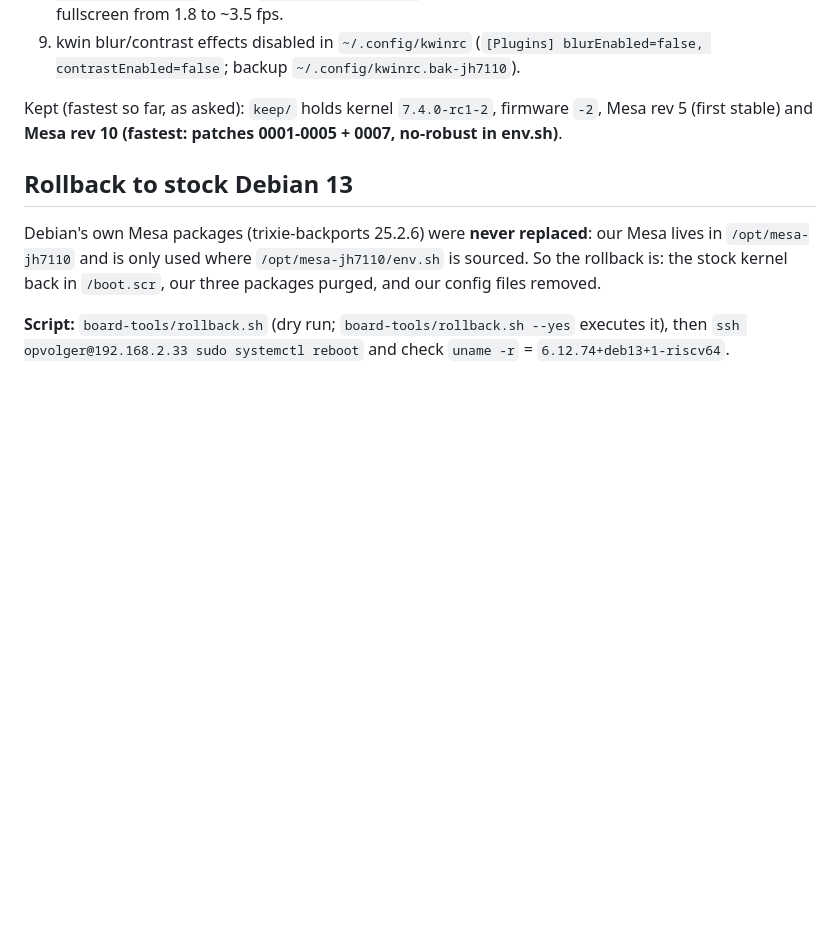
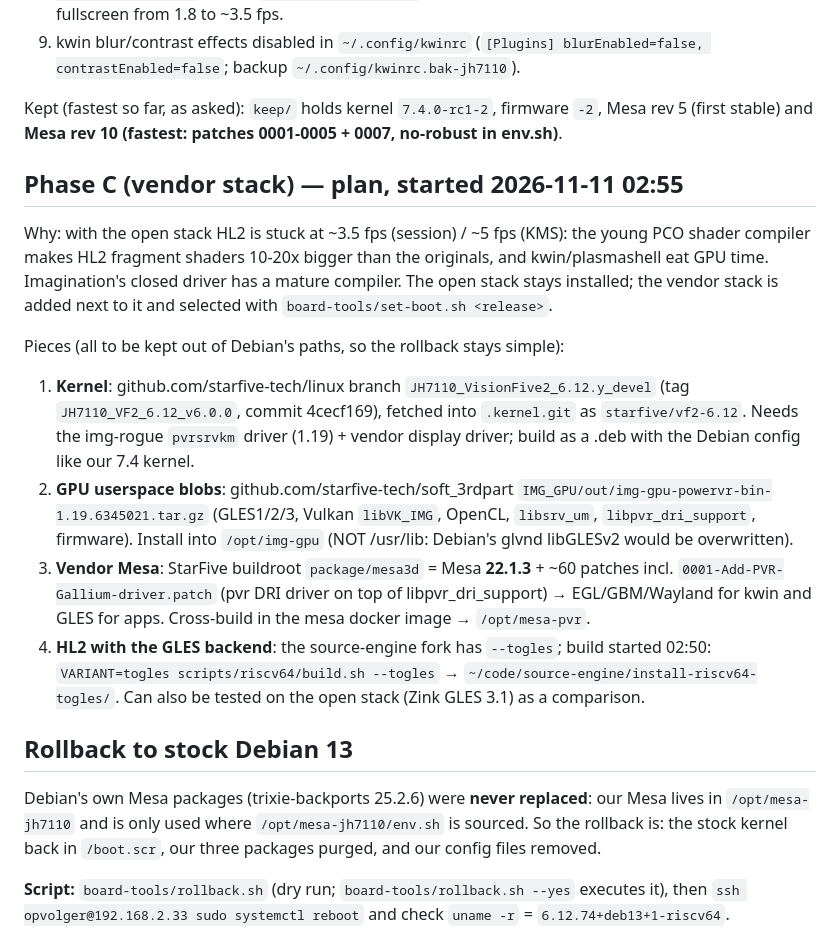
Before and after one commit to Opvolger/linux-drm-jh7110, a Markdown page: jh7110-drm-to-debian-13.md, the part around the change. Rendered like a GitHub page; blank space fills up the shorter version.

Commit message:
Phase C plan: vendor kernel, blobs, vendor Mesa 22.1.3, HL2 togles

```diff
--- a/jh7110-drm-to-debian-13.md
+++ b/jh7110-drm-to-debian-13.md
@@ -355,6 +355,29 @@ Findings, in order of discovery:
 Kept (fastest so far, as asked): `keep/` holds kernel `7.4.0-rc1-2`, firmware `-2`, Mesa rev 5 (first
 stable) and **Mesa rev 10 (fastest: patches 0001-0005 + 0007, no-robust in env.sh)**.
 
+## Phase C (vendor stack) — plan, started 2026-11-11 02:55
+
+Why: with the open stack HL2 is stuck at ~3.5 fps (session) / ~5 fps (KMS): the young PCO shader
+compiler makes HL2 fragment shaders 10-20x bigger than the originals, and kwin/plasmashell eat GPU
+time. Imagination's closed driver has a mature compiler. The open stack stays installed; the vendor
+stack is added next to it and selected with `board-tools/set-boot.sh <release>`.
+
+Pieces (all to be kept out of Debian's paths, so the rollback stays simple):
+
+1. **Kernel**: github.com/starfive-tech/linux branch `JH7110_VisionFive2_6.12.y_devel` (tag
+   `JH7110_VF2_6.12_v6.0.0`, commit 4cecf169), fetched into `.kernel.git` as `starfive/vf2-6.12`.
+   Needs the img-rogue `pvrsrvkm` driver (1.19) + vendor display driver; build as a .deb with the
+   Debian config like our 7.4 kernel.
+2. **GPU userspace blobs**: github.com/starfive-tech/soft_3rdpart `IMG_GPU/out/img-gpu-powervr-bin-1.19.6345021.tar.gz`
+   (GLES1/2/3, Vulkan `libVK_IMG`, OpenCL, `libsrv_um`, `libpvr_dri_support`, firmware). Install into
+   `/opt/img-gpu` (NOT /usr/lib: Debian's glvnd libGLESv2 would be overwritten).
+3. **Vendor Mesa**: StarFive buildroot `package/mesa3d` = Mesa **22.1.3** + ~60 patches incl.
+   `0001-Add-PVR-Gallium-driver.patch` (pvr DRI driver on top of libpvr_dri_support) → EGL/GBM/Wayland
+   for kwin and GLES for apps. Cross-build in the mesa docker image → `/opt/mesa-pvr`.
+4. **HL2 with the GLES backend**: the source-engine fork has `--togles`; build started 02:50:
+   `VARIANT=togles scripts/riscv64/build.sh --togles` → `~/code/source-engine/install-riscv64-togles/`.
+   Can also be tested on the open stack (Zink GLES 3.1) as a comparison.
+
 ## Rollback to stock Debian 13
 
 Debian's own Mesa packages (trixie-backports 25.2.6) were **never replaced**: our Mesa lives in
```
Also changed, not shown: shots/hl2-fs-lowfill.png (added).
